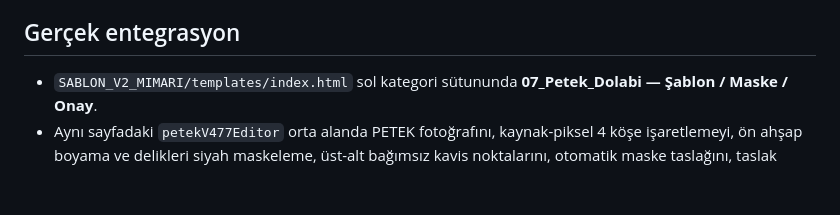
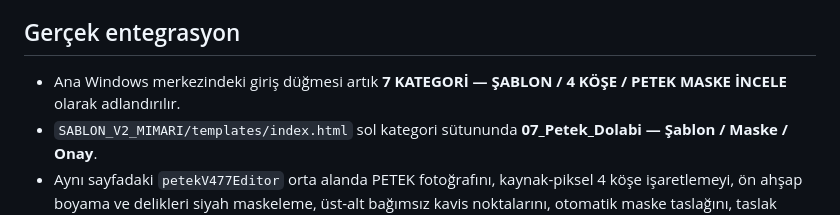
Before and after one commit to oguz13-tech/gorsel-mockup-automation-src, a Markdown page: docs/V477_PETEK_7_CATEGORY_NATIVE.md, the part around the change. Drawn GitHub-style; blank space fills up the shorter version.

Commit message:
docs(v477): include exact new seven-category Windows main entry button

```diff
--- a/docs/V477_PETEK_7_CATEGORY_NATIVE.md
+++ b/docs/V477_PETEK_7_CATEGORY_NATIVE.md
@@ -6,6 +6,7 @@
 - Bu sürüm yalnız "PETEK için ayrı uygulamayı aç" kısayolu eklemez.
 
 ## Gerçek entegrasyon
+- Ana Windows merkezindeki giriş düğmesi artık **7 KATEGORİ — ŞABLON / 4 KÖŞE / PETEK MASKE İNCELE** olarak adlandırılır.
 - `SABLON_V2_MIMARI/templates/index.html` sol kategori sütununda
   **07_Petek_Dolabi — Şablon / Maske / Onay**.
 - Aynı sayfadaki `petekV477Editor` orta alanda PETEK fotoğrafını, kaynak-piksel
```
